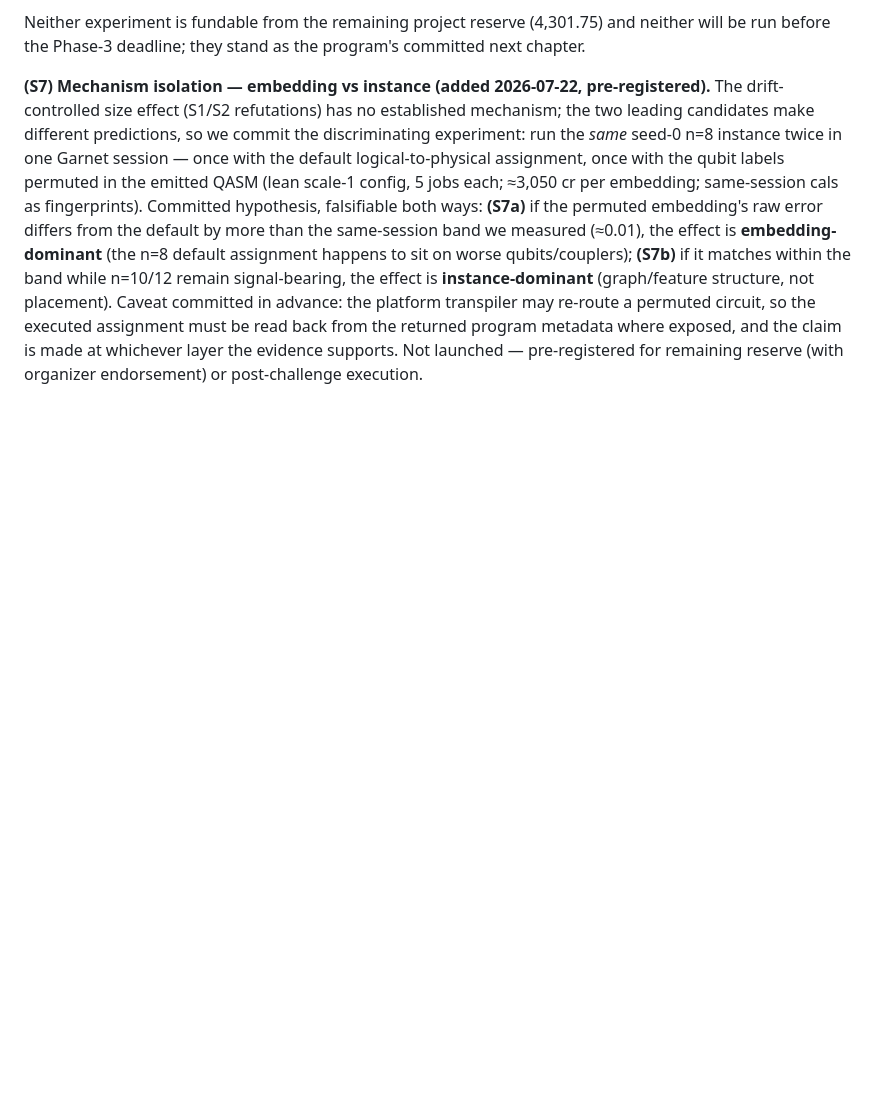
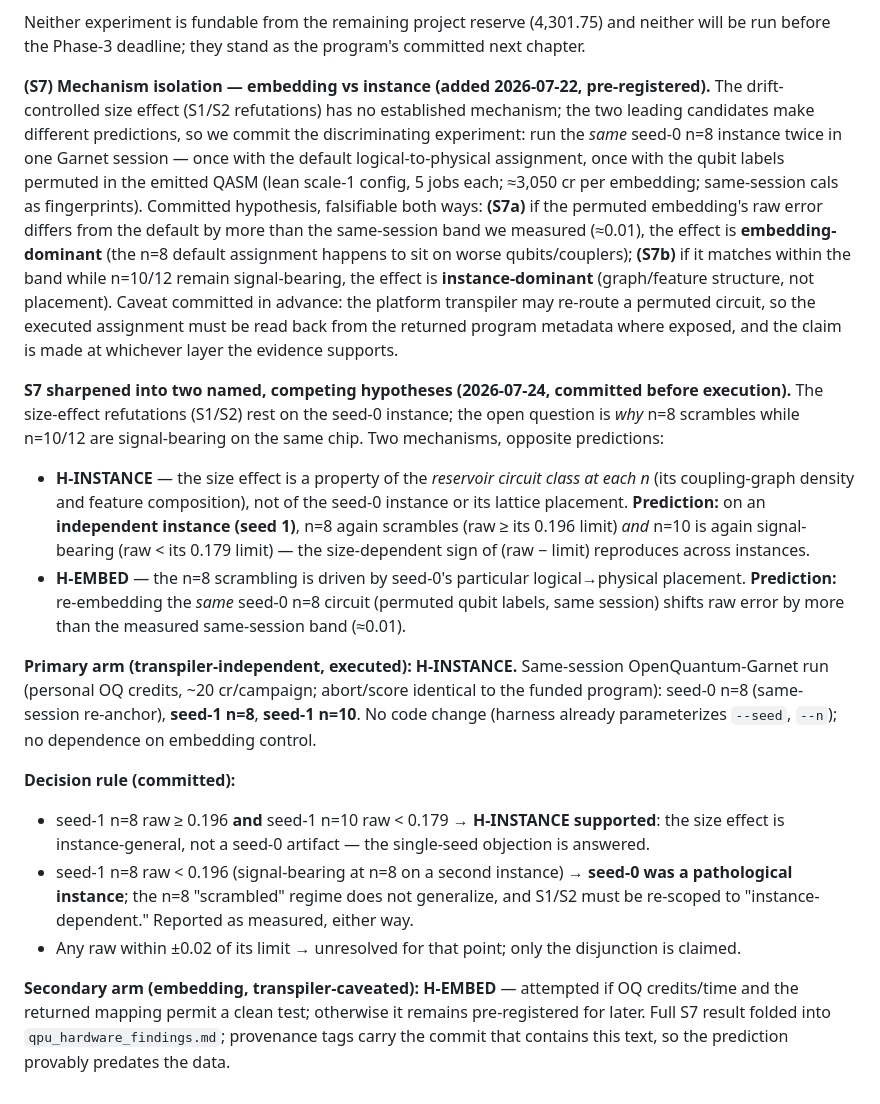
Before and after one commit to christianmetzl/potomac_dynamicsystemsforecasting, a Markdown page: results/qpu_scaling_outlook.md, the part around the change. GitHub-like rendering; blank space fills up the shorter version.

```diff
--- a/results/qpu_scaling_outlook.md
+++ b/results/qpu_scaling_outlook.md
@@ -116,5 +116,36 @@ worse qubits/couplers); **(S7b)** if it matches within the band while n=10/12 re
 signal-bearing, the effect is **instance-dominant** (graph/feature structure, not placement).
 Caveat committed in advance: the platform transpiler may re-route a permuted circuit, so the
 executed assignment must be read back from the returned program metadata where exposed, and
-the claim is made at whichever layer the evidence supports. Not launched — pre-registered
-for remaining reserve (with organizer endorsement) or post-challenge execution.
+the claim is made at whichever layer the evidence supports.
+
+**S7 sharpened into two named, competing hypotheses (2026-07-24, committed before execution).**
+The size-effect refutations (S1/S2) rest on the seed-0 instance; the open question is *why*
+n=8 scrambles while n=10/12 are signal-bearing on the same chip. Two mechanisms, opposite
+predictions:
+
+- **H-INSTANCE** — the size effect is a property of the *reservoir circuit class at each n*
+  (its coupling-graph density and feature composition), not of the seed-0 instance or its
+  lattice placement. **Prediction:** on an **independent instance (seed 1)**, n=8 again
+  scrambles (raw ≥ its 0.196 limit) *and* n=10 is again signal-bearing (raw < its 0.179 limit)
+  — the size-dependent sign of (raw − limit) reproduces across instances.
+- **H-EMBED** — the n=8 scrambling is driven by seed-0's particular logical→physical
+  placement. **Prediction:** re-embedding the *same* seed-0 n=8 circuit (permuted qubit
+  labels, same session) shifts raw error by more than the measured same-session band (≈0.01).
+
+**Primary arm (transpiler-independent, executed): H-INSTANCE.** Same-session OpenQuantum-Garnet
+run (personal OQ credits, ~20 cr/campaign; abort/score identical to the funded program):
+seed-0 n=8 (same-session re-anchor), **seed-1 n=8**, **seed-1 n=10**. No code change (harness
+already parameterizes `--seed`, `--n`); no dependence on embedding control.
+
+**Decision rule (committed):**
+- seed-1 n=8 raw ≥ 0.196 **and** seed-1 n=10 raw < 0.179 → **H-INSTANCE supported**: the size
+  effect is instance-general, not a seed-0 artifact — the single-seed objection is answered.
+- seed-1 n=8 raw < 0.196 (signal-bearing at n=8 on a second instance) → **seed-0 was a
+  pathological instance**; the n=8 "scrambled" regime does not generalize, and S1/S2 must be
+  re-scoped to "instance-dependent." Reported as measured, either way.
+- Any raw within ±0.02 of its limit → unresolved for that point; only the disjunction is claimed.
+
+**Secondary arm (embedding, transpiler-caveated): H-EMBED** — attempted if OQ credits/time and
+the returned mapping permit a clean test; otherwise it remains pre-registered for later. Full
+S7 result folded into `qpu_hardware_findings.md`; provenance tags carry the commit that contains
+this text, so the prediction provably predates the data.
```
Also changed, not shown: results/qpu_campaign_manifest.md (+14 -0 lines), results/recent_data_robustness_findings.md (added, +29 -0 lines).
